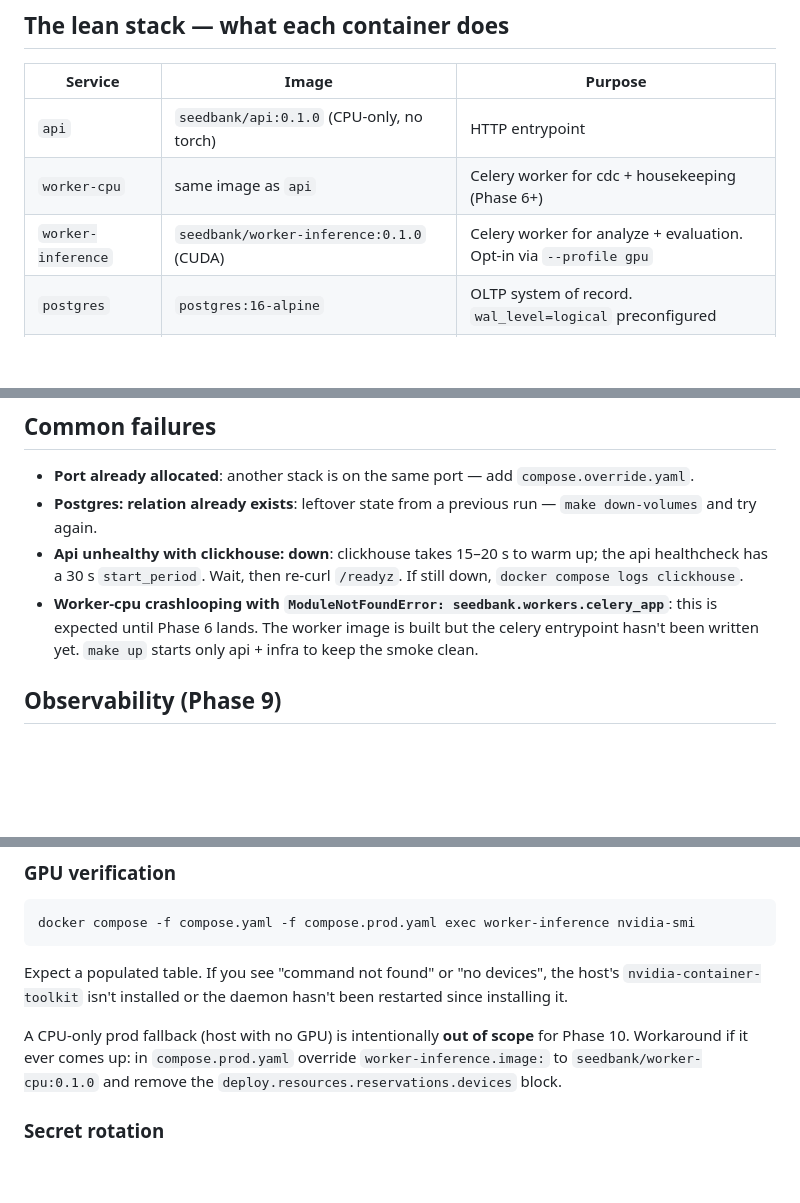
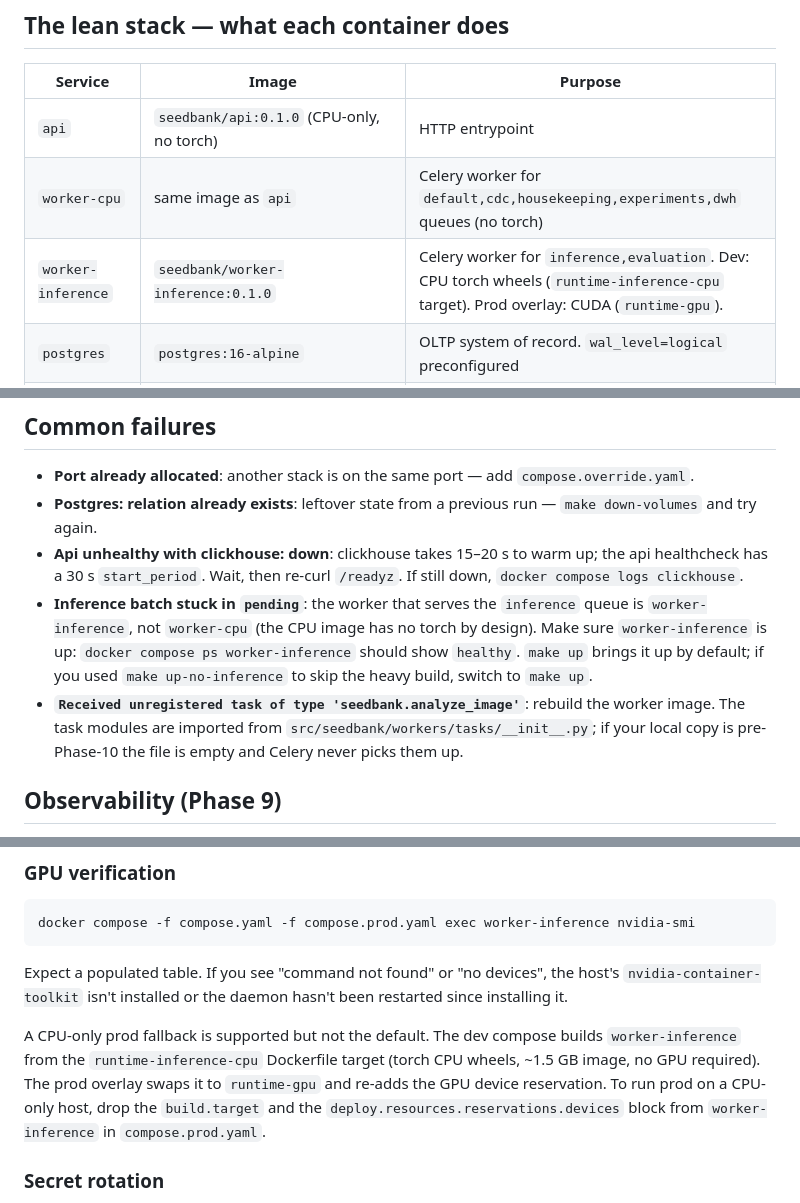
Before and after one commit to RealOrangeKun/seed-bank, a Markdown page: docs/operations.md, 3 parts joined by grey strips. GitHub-like rendering; blank space fills up the shorter version.

Commit message:
docs(operations): worker reality after Phase 10 fixes
- Update service table: worker-cpu queues are
  default,cdc,housekeeping,experiments,dwh; worker-inference is
  default-on with the CPU torch image (prod overlay swaps to GPU).
- Replace the stale 'worker-cpu crashlooping until Phase 6 lands'
  note with two real ones (inference batch stuck pending,
  unregistered task).
- Document the CPU vs GPU choice for the inference worker as a
  supported configuration, not a workaround.

```diff
--- a/docs/operations.md
+++ b/docs/operations.md
@@ -49,8 +49,8 @@ so `make wait` polls the right address.
 | Service | Image | Purpose |
 |---|---|---|
 | `api` | `seedbank/api:0.1.0` (CPU-only, no torch) | HTTP entrypoint |
-| `worker-cpu` | same image as `api` | Celery worker for cdc + housekeeping (Phase 6+) |
-| `worker-inference` | `seedbank/worker-inference:0.1.0` (CUDA) | Celery worker for analyze + evaluation. Opt-in via `--profile gpu` |
+| `worker-cpu` | same image as `api` | Celery worker for `default,cdc,housekeeping,experiments,dwh` queues (no torch) |
+| `worker-inference` | `seedbank/worker-inference:0.1.0` | Celery worker for `inference,evaluation`. Dev: CPU torch wheels (`runtime-inference-cpu` target). Prod overlay: CUDA (`runtime-gpu`). |
 | `postgres` | `postgres:16-alpine` | OLTP system of record. `wal_level=logical` preconfigured |
 | `redis` | `redis:7-alpine` | Cache + Celery broker + rate-limit backend |
 | `minio` | `minio:RELEASE.2024-11-07` | Object storage (images, models, experiments, datasets) |
@@ -123,10 +123,16 @@ you want a known-clean slate.
 - **Api unhealthy with clickhouse: down**: clickhouse takes 15–20 s to
   warm up; the api healthcheck has a 30 s `start_period`. Wait, then
   re-curl `/readyz`. If still down, `docker compose logs clickhouse`.
-- **Worker-cpu crashlooping with `ModuleNotFoundError: seedbank.workers.celery_app`**:
-  this is expected until Phase 6 lands. The worker image is
-  built but the celery entrypoint hasn't been written yet. `make up`
-  starts only api + infra to keep the smoke clean.
+- **Inference batch stuck in `pending`**: the worker that serves the
+  `inference` queue is `worker-inference`, not `worker-cpu` (the CPU
+  image has no torch by design). Make sure `worker-inference` is up:
+  `docker compose ps worker-inference` should show `healthy`. `make up`
+  brings it up by default; if you used `make up-no-inference` to skip
+  the heavy build, switch to `make up`.
+- **`Received unregistered task of type 'seedbank.analyze_image'`**:
+  rebuild the worker image. The task modules are imported from
+  `src/seedbank/workers/tasks/__init__.py`; if your local copy is
+  pre-Phase-10 the file is empty and Celery never picks them up.
 
 ## Observability (Phase 9)
 
@@ -297,11 +303,13 @@ Expect a populated table. If you see "command not found" or "no
 devices", the host's `nvidia-container-toolkit` isn't installed or
 the daemon hasn't been restarted since installing it.
 
-A CPU-only prod fallback (host with no GPU) is intentionally **out of
-scope** for Phase 10. Workaround if it ever comes up: in
-`compose.prod.yaml` override `worker-inference.image:` to
-`seedbank/worker-cpu:0.1.0` and remove the `deploy.resources.reservations.devices`
-block.
+A CPU-only prod fallback is supported but not the default. The dev
+compose builds `worker-inference` from the `runtime-inference-cpu`
+Dockerfile target (torch CPU wheels, ~1.5 GB image, no GPU
+required). The prod overlay swaps it to `runtime-gpu` and re-adds the
+GPU device reservation. To run prod on a CPU-only host, drop the
+`build.target` and the `deploy.resources.reservations.devices` block
+from `worker-inference` in `compose.prod.yaml`.
 
 ### Secret rotation
 
```
